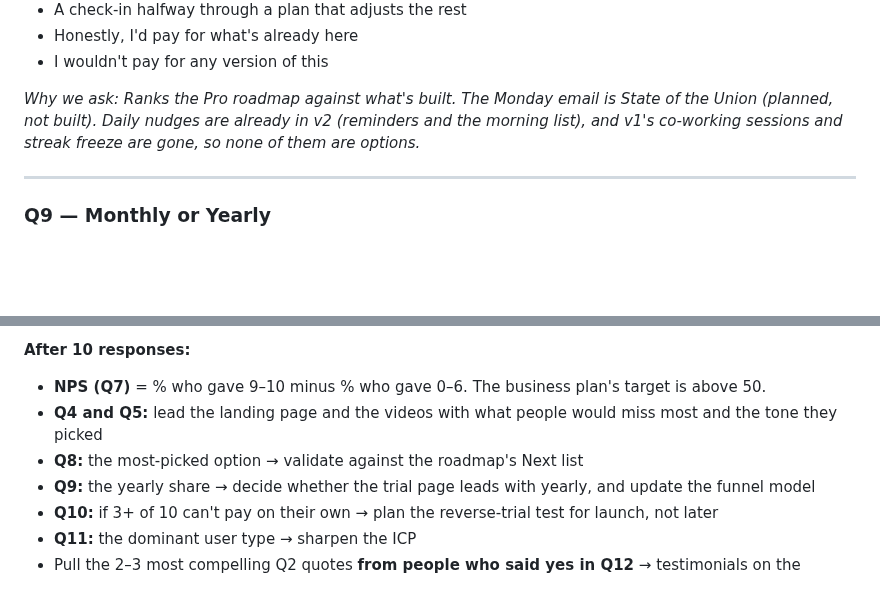
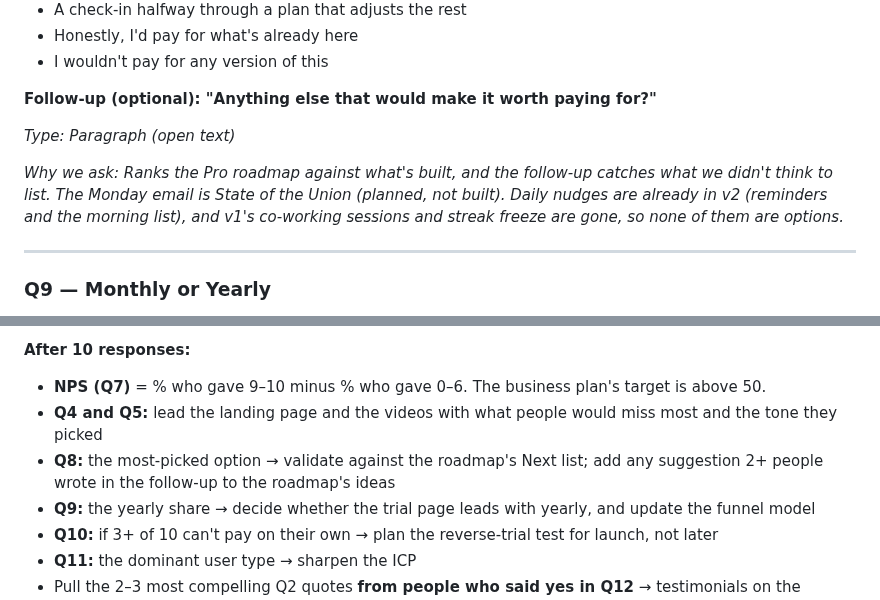
Before and after one commit to alexja2008-creator/Procrasti-nation, a Markdown page: beta-feedback-form.md, 2 parts joined by grey strips. Rendered like a GitHub page; blank space fills up the shorter version.

Commit message:
docs(beta): an open "anything else" under the willingness-to-pay question
Catches what would make Pro worth paying for that the options don't list.

Co-Authored-By: Claude Opus 5.5 <noreply@anthropic.com>
Claude-Session: https://claude.ai/code/session_01TvFhb3Tq9Gu4epnRZSwrUS

```diff
--- a/beta-feedback-form.md
+++ b/beta-feedback-form.md
@@ -129,7 +129,11 @@ Options:
 - Honestly, I'd pay for what's already here
 - I wouldn't pay for any version of this
 
-*Why we ask: Ranks the Pro roadmap against what's built. The Monday email is State of the Union (planned, not built). Daily nudges are already in v2 (reminders and the morning list), and v1's co-working sessions and streak freeze are gone, so none of them are options.*
+**Follow-up (optional): "Anything else that would make it worth paying for?"**
+
+*Type: Paragraph (open text)*
+
+*Why we ask: Ranks the Pro roadmap against what's built, and the follow-up catches what we didn't think to list. The Monday email is State of the Union (planned, not built). Daily nudges are already in v2 (reminders and the morning list), and v1's co-working sessions and streak freeze are gone, so none of them are options.*
 
 ---
 
@@ -241,7 +245,7 @@ Options:
 **After 10 responses:**
 - **NPS (Q7)** = % who gave 9–10 minus % who gave 0–6. The business plan's target is above 50.
 - **Q4 and Q5:** lead the landing page and the videos with what people would miss most and the tone they picked
-- **Q8:** the most-picked option → validate against the roadmap's Next list
+- **Q8:** the most-picked option → validate against the roadmap's Next list; add any suggestion 2+ people wrote in the follow-up to the roadmap's ideas
 - **Q9:** the yearly share → decide whether the trial page leads with yearly, and update the funnel model
 - **Q10:** if 3+ of 10 can't pay on their own → plan the reverse-trial test for launch, not later
 - **Q11:** the dominant user type → sharpen the ICP
```
